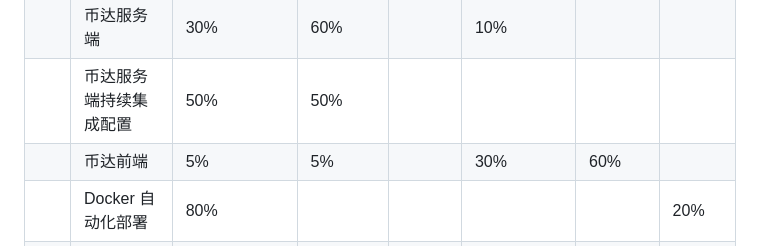
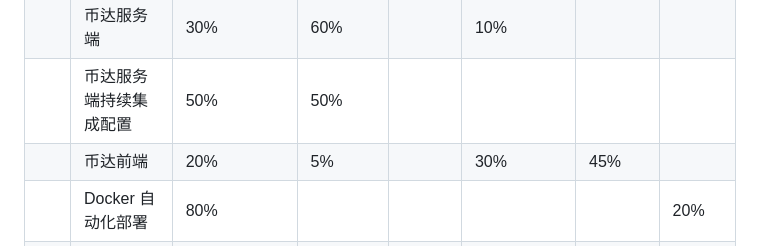
Before and after one commit to coinarrival/documents, a Markdown page: docs/teamProfile.md, the part around the change. GitHub-like rendering.

```diff
--- a/docs/teamProfile.md
+++ b/docs/teamProfile.md
@@ -31,7 +31,7 @@
 | | 币达后台持续集成配置 | 34% | | 33% | | | 33% |
 | | 币达服务端 | 30% | 60% | | 10% | |  |
 | | 币达服务端持续集成配置 | 50% | 50% | | | | |
-| | 币达前端 | 5% | 5% | | 30% | 60% | |
+| | 币达前端 | 20% | 5% | | 30% | 45% | |
 | | Docker 自动化部署 | 80% | | | | | 20% |
 | **文档** | 安装部署说明 | 40% | | 20% | | 20% | 20% |
 | | 用户手册 | | | | | 100% | |
```
Also changed, not shown: docs/design/softwaredesign.md (+94 -2 lines), assets/design/serverLog.png (added).
